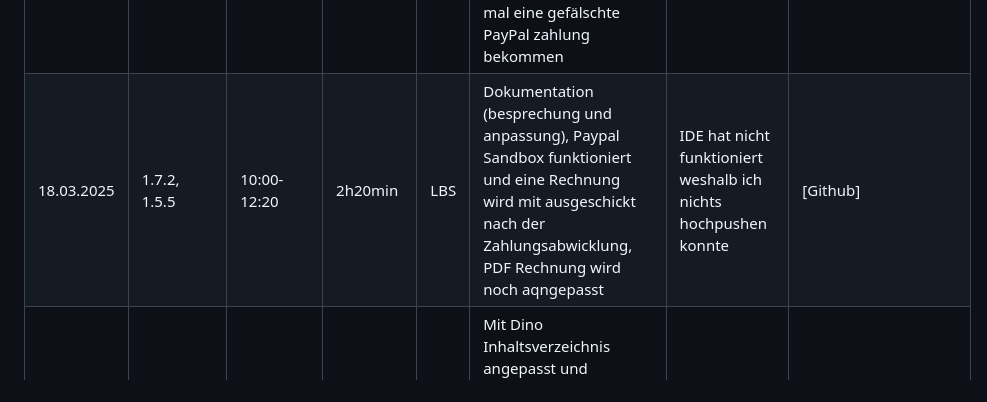
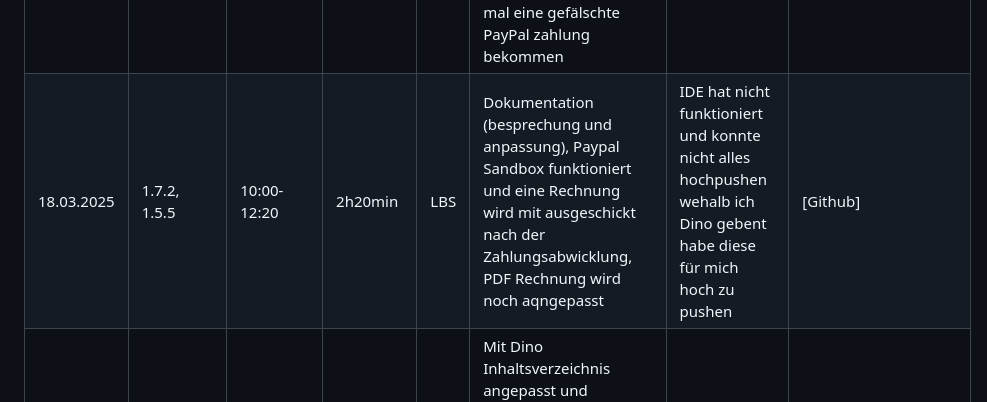
Before and after one commit to LBS-Eibiswald-APC-2025/Gruppe-04-Haskic-Sandor-RespawnGaming---WebShop, a Markdown page: README_Projekttagebuch Thomas.md, the part around the change. GitHub-like rendering.

```diff
--- a/README_Projekttagebuch Thomas.md
+++ b/README_Projekttagebuch Thomas.md
@@ -22,5 +22,5 @@ Datum|AP NR|Zeitraum|Aufwand|Ort|Tätigkeit|Probleme|Quellen
 11.03.2025|1.5.5|10:00-12:20|2h20min|LBS|Zahlung und Bestellabwicklung begonnen (noch in Arbeit), CartController angepasst||[Github]
 13.03.2025|1.5.3|09:25-12:50|3h25min|LBS|Passwort Rücksetzung (Fehler behoben, E-Mail versendung noch in arbeit), Zahlungsfunktion wird noch getestet||[Github]
 14.03.2025|1.7.2, 1.5.5|07:30-10:15|2h45min|LBS|Dokumentation (Inhaltsverzeichnis abgegeben), Frontend für die Zahlungsabwicklung ist fast fertig und ich muss noch schaffen das wir mal eine gefälschte PayPal zahlung bekommen|#|[Github]
-18.03.2025|1.7.2, 1.5.5|10:00-12:20|2h20min|LBS|Dokumentation (besprechung und anpassung), Paypal Sandbox funktioniert und eine Rechnung wird mit ausgeschickt nach der Zahlungsabwicklung, PDF Rechnung wird noch aqngepasst|IDE hat nicht funktioniert weshalb ich nichts hochpushen konnte|[Github]
+18.03.2025|1.7.2, 1.5.5|10:00-12:20|2h20min|LBS|Dokumentation (besprechung und anpassung), Paypal Sandbox funktioniert und eine Rechnung wird mit ausgeschickt nach der Zahlungsabwicklung, PDF Rechnung wird noch aqngepasst|IDE hat nicht funktioniert und konnte nicht alles hochpushen wehalb ich Dino gebent habe diese für mich hoch zu pushen|[Github]
 20.03.2025|1.7.2,1.6.2|09:25-12:50|3h25min|LBS|Mit Dino Inhaltsverzeichnis angepasst und besprochen, Präsentation angefangen und PDF anpassung fertiggestellt||[Github]
```
